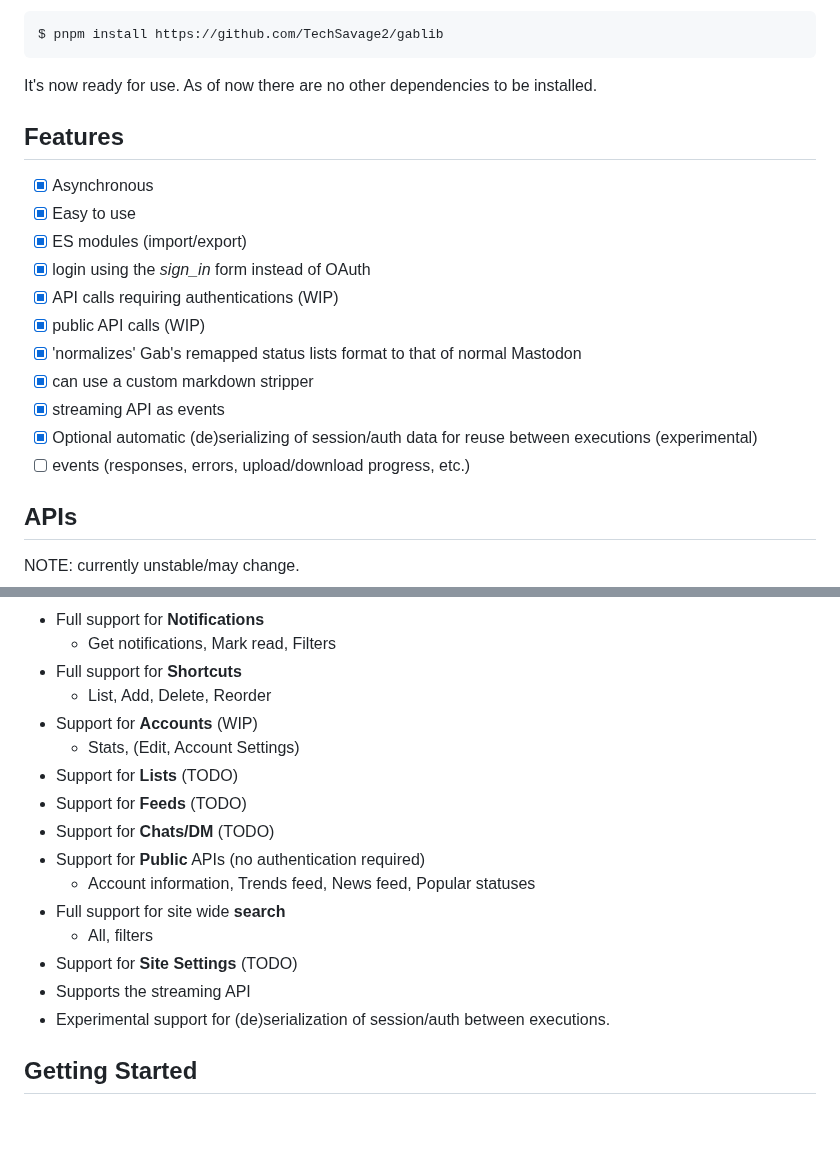
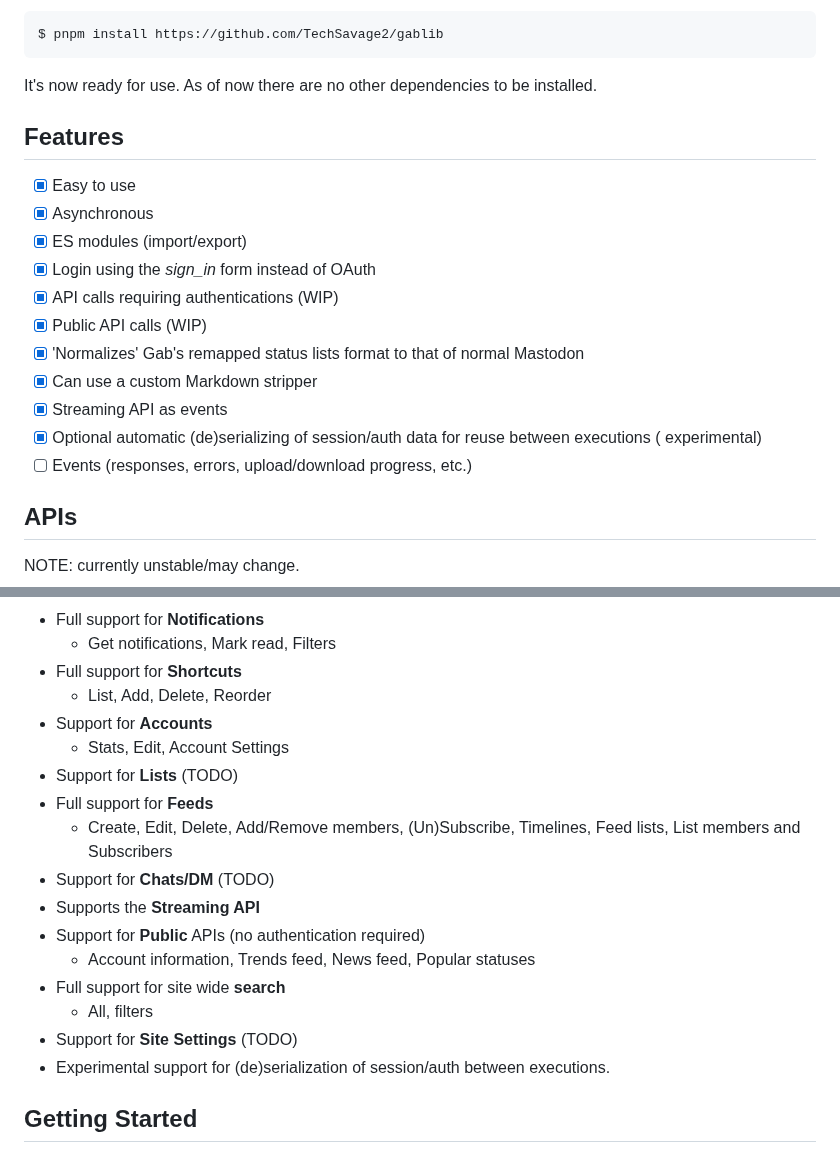
Before and after one commit to TechSavage2/gablib, a Markdown page: README.md, 2 parts joined by grey strips. Drawn GitHub-style; blank space fills up the shorter version.

Commit message:
UPD Features

```diff
--- a/README.md
+++ b/README.md
@@ -48,17 +48,18 @@ It's now ready for use. As of now there are no other dependencies to be installe
 Features
 --------
 
+- [x] Easy to use
 - [x] Asynchronous
-- [x] Easy to use
 - [x] ES modules (import/export)
-- [x] login using the _sign_in_ form instead of OAuth
+- [x] Login using the _sign_in_ form instead of OAuth
 - [x] API calls requiring authentications (WIP)
-- [x] public API calls (WIP)
-- [x] 'normalizes' Gab's remapped status lists format to that of normal Mastodon
-- [x] can use a custom markdown stripper
-- [x] streaming API as events
-- [x] Optional automatic (de)serializing of session/auth data for reuse between executions (experimental)
-- [ ] events (responses, errors, upload/download progress, etc.)
+- [x] Public API calls (WIP)
+- [x] 'Normalizes' Gab's remapped status lists format to that of normal Mastodon
+- [x] Can use a custom Markdown stripper
+- [x] Streaming API as events
+- [x] Optional automatic (de)serializing of session/auth data for reuse between executions (
+  experimental)
+- [ ] Events (responses, errors, upload/download progress, etc.)
 
 APIs
 ----
@@ -76,18 +77,20 @@ NOTE: currently unstable/may change.
 - Full support for **Notifications**
   - Get notifications, Mark read, Filters
 - Full support for **Shortcuts**
-  - List, Add, Delete, Reorder
-- Support for **Accounts** (WIP)
-  - Stats, (Edit, Account Settings)
+    - List, Add, Delete, Reorder
+- Support for **Accounts**
+    - Stats, Edit, Account Settings
 - Support for **Lists** (TODO)
-- Support for **Feeds** (TODO)
+- Full support for **Feeds**
+    - Create, Edit, Delete, Add/Remove members, (Un)Subscribe, Timelines, Feed lists, List members
+      and Subscribers
 - Support for **Chats/DM** (TODO)
+- Supports the **Streaming API**
 - Support for **Public** APIs (no authentication required)
-  - Account information, Trends feed, News feed, Popular statuses
+    - Account information, Trends feed, News feed, Popular statuses
 - Full support for site wide **search**
   - All, filters
 - Support for **Site Settings** (TODO)
-- Supports the streaming API
 - Experimental support for (de)serialization of session/auth between executions.
 
 Getting Started
```
